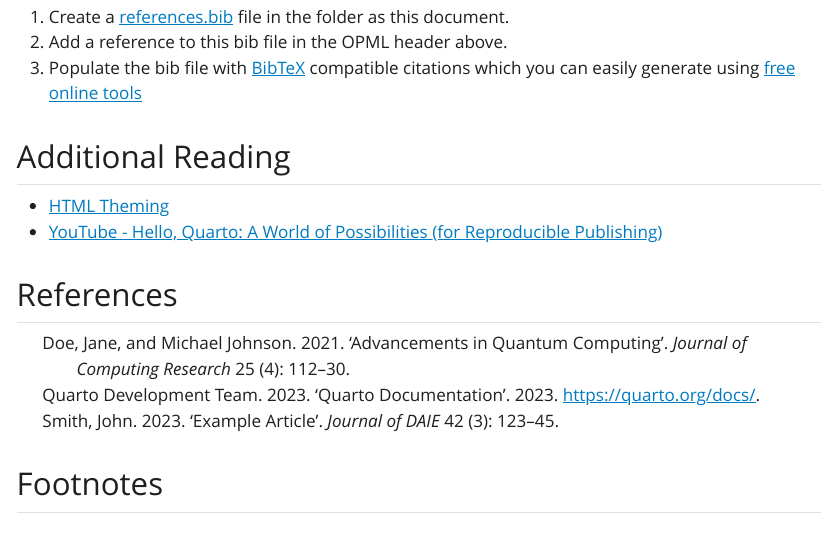
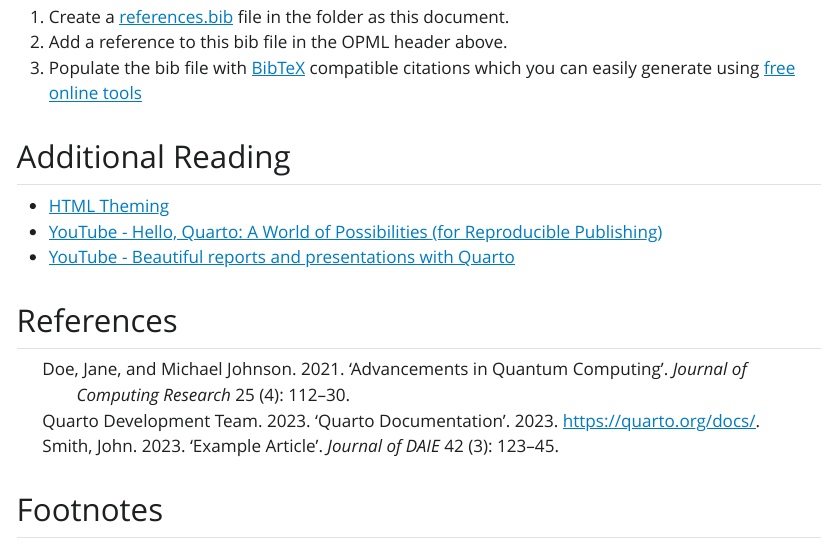
Before and after one commit to Pipding/2023_MSC_DataAnalytics_Quarto_Demo, a Quarto document (2023_MSC_DataAnalytics_Quarto_Demo.qmd): the page in a window 1100 px wide, from 4400 px down. The pictures show the output file 2023_MSC_DataAnalytics_Quarto_Demo.html that the author committed with the source, opened offline; Quarto's library style sheets are replaced by a plain one without menus.

Commit message:
:memo: Added link to a useful YouTube video

```diff
--- a/2023_MSC_DataAnalytics_Quarto_Demo.qmd
+++ b/2023_MSC_DataAnalytics_Quarto_Demo.qmd
@@ -222,3 +222,4 @@ To add a bibliography all we need to do is the following:
 
 * [HTML Theming](https://quarto.org/docs/output-formats/html-themes.html)
 * [YouTube - Hello, Quarto: A World of Possibilities (for Reproducible Publishing)](https://youtu.be/Qrz2rUWM-uY)
+* [YouTube - Beautiful reports and presentations with Quarto](https://youtu.be/hbf7Ai3jnxY?t=1693)
```
Also changed, not shown: 2023_MSC_DataAnalytics_Quarto_Demo.html, 2 other files.
